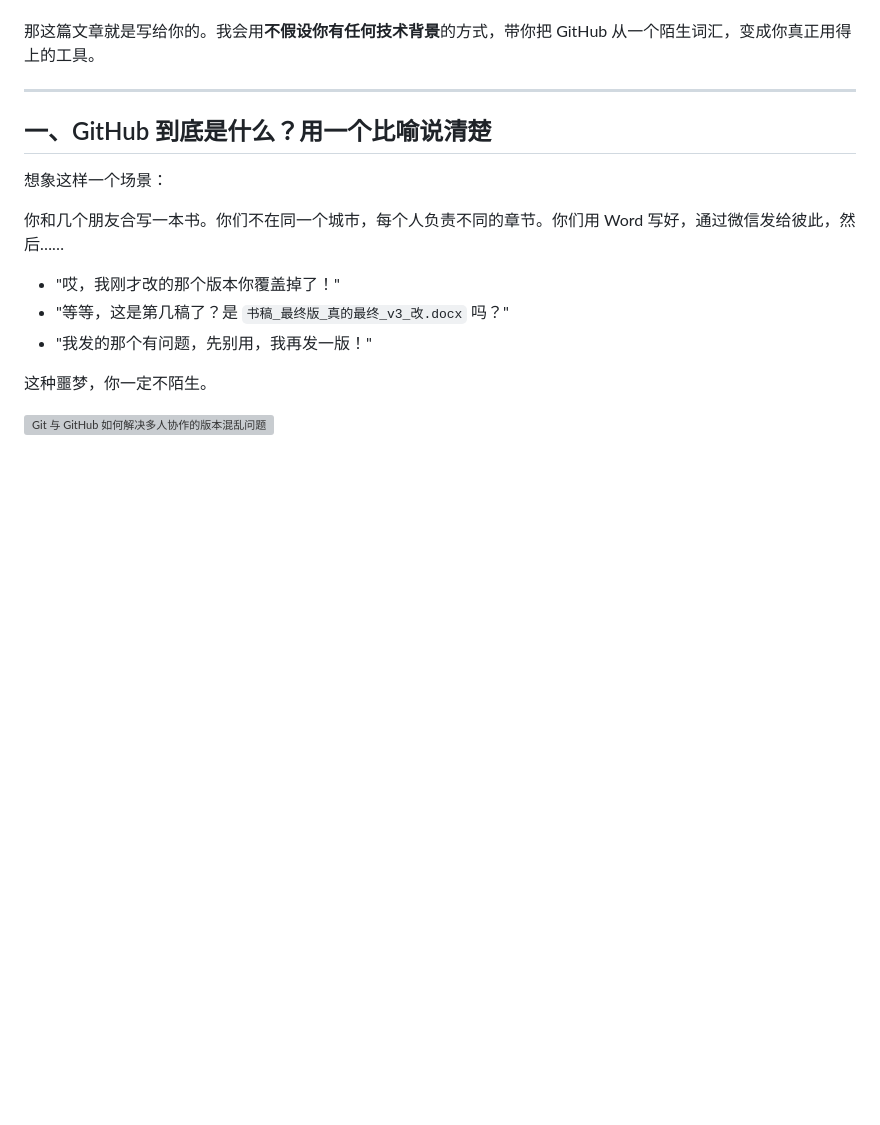
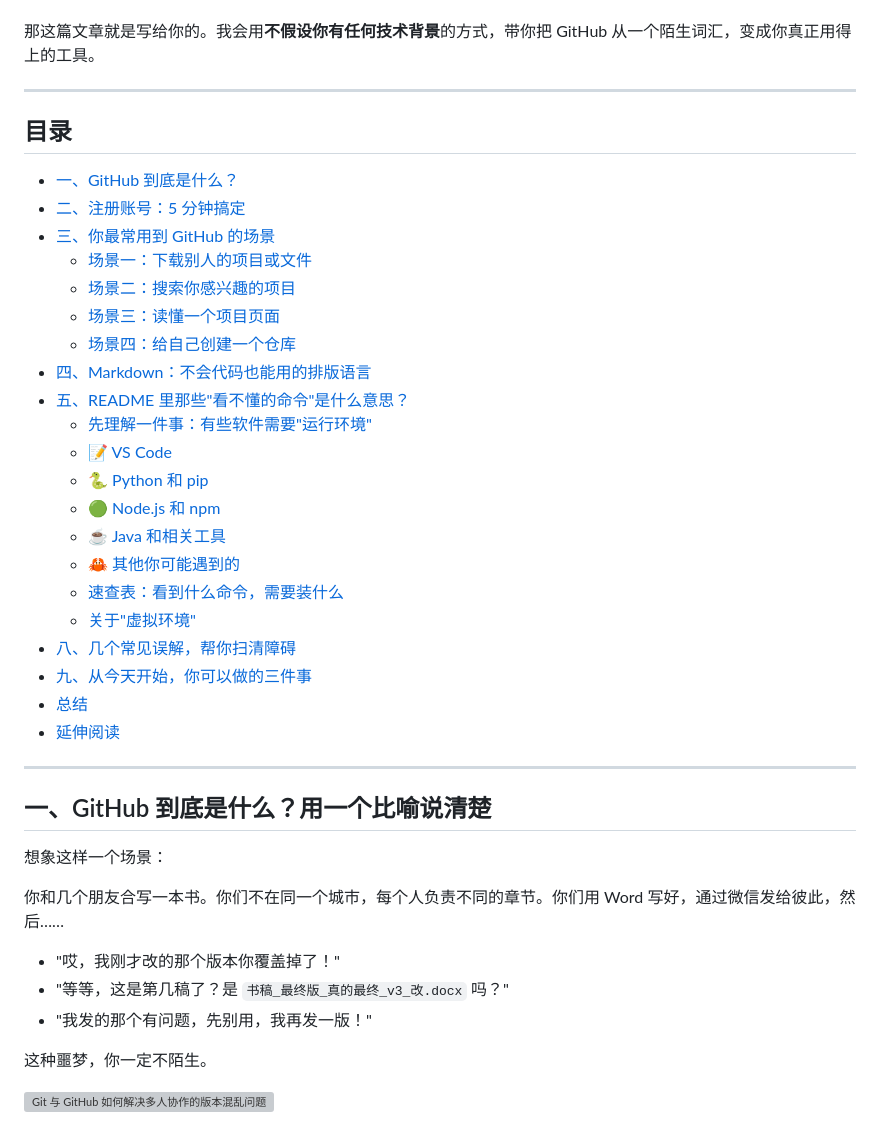
Before and after one commit to knowledgefxg/github-guide, a Markdown page: README.md, the part around the change. GitHub-like rendering; blank space fills up the shorter version; grey boxes are pictures that could not be loaded.

Commit message:
docs: 为 README 添加目录导航

```diff
--- a/README.md
+++ b/README.md
@@ -15,6 +15,32 @@
 - 想参与一个你感兴趣的项目，却不知道怎么开口
 
 那这篇文章就是写给你的。我会用**不假设你有任何技术背景**的方式，带你把 GitHub 从一个陌生词汇，变成你真正用得上的工具。
+
+---
+
+## 目录
+
+- [一、GitHub 到底是什么？](#一github-到底是什么用一个比喻说清楚)
+- [二、注册账号：5 分钟搞定](#二注册账号5-分钟搞定)
+- [三、你最常用到 GitHub 的场景](#三你最常用到-github-的场景)
+  - [场景一：下载别人的项目或文件](#场景一下载别人的项目或文件)
+  - [场景二：搜索你感兴趣的项目](#场景二搜索你感兴趣的项目)
+  - [场景三：读懂一个项目页面](#场景三读懂一个项目页面)
+  - [场景四：给自己创建一个仓库](#场景四给自己创建一个仓库)
+- [四、Markdown：不会代码也能用的排版语言](#四markdown不会代码也能用的排版语言)
+- [五、README 里那些"看不懂的命令"是什么意思？](#五readme-里那些看不懂的命令是什么意思)
+  - [先理解一件事：有些软件需要"运行环境"](#先理解一件事有些软件需要运行环境)
+  - [📝 VS Code](#-vs-code打开和编辑项目文件的标配工具)
+  - [🐍 Python 和 pip](#-python-和-pip)
+  - [🟢 Node.js 和 npm](#-nodejs-和-npm)
+  - [☕ Java 和相关工具](#-java-和相关工具)
+  - [🦀 其他你可能遇到的](#-其他你可能遇到的)
+  - [速查表：看到什么命令，需要装什么](#一张速查表看到什么命令需要装什么)
+  - [关于"虚拟环境"](#关于虚拟环境为什么-readme-总让你先建一个)
+- [八、几个常见误解，帮你扫清障碍](#八几个常见误解帮你扫清障碍)
+- [九、从今天开始，你可以做的三件事](#九从今天开始你可以做的三件事)
+- [总结](#总结)
+- [延伸阅读](#延伸阅读)
 
 ---
 
```
